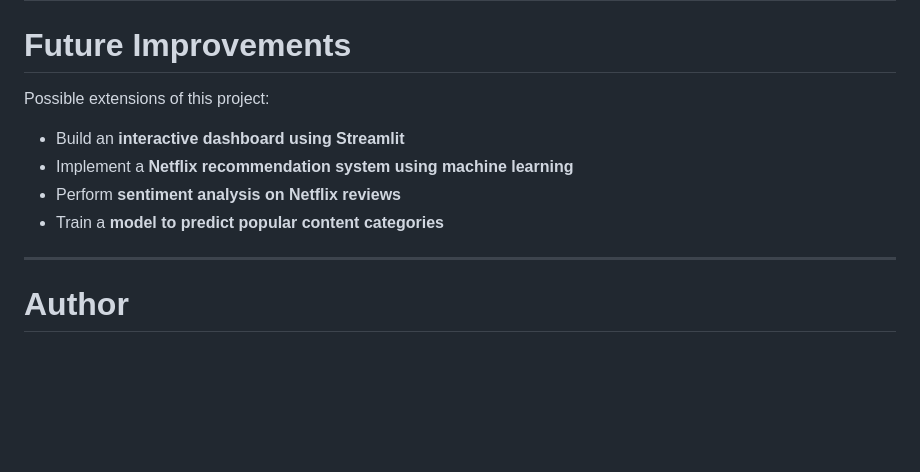
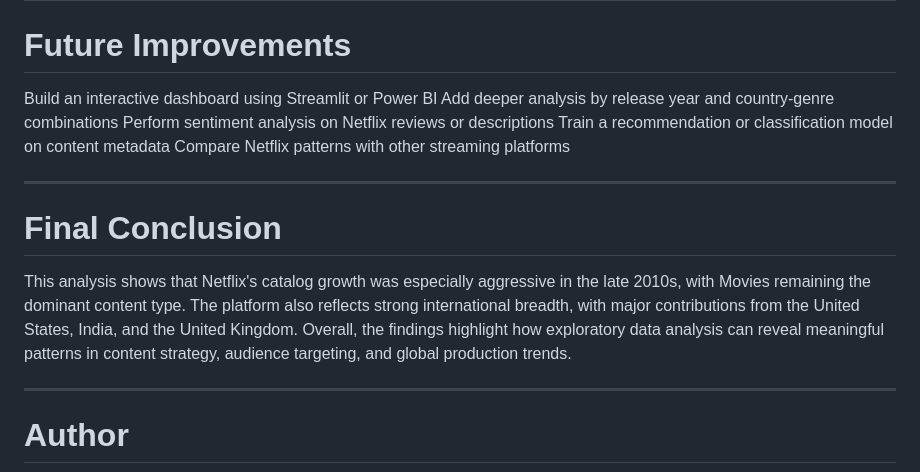
Before and after one commit to bindhusaahithi/Netflix-Analysis, a Markdown page: README.md, the part around the change. Drawn GitHub-style; blank space fills up the shorter version.

```diff
--- a/README.md
+++ b/README.md
@@ -235,12 +235,16 @@ Netflix-Analysis
 
 # Future Improvements
 
-Possible extensions of this project:
+Build an interactive dashboard using Streamlit or Power BI
+Add deeper analysis by release year and country-genre combinations
+Perform sentiment analysis on Netflix reviews or descriptions
+Train a recommendation or classification model on content metadata
+Compare Netflix patterns with other streaming platforms
 
-- Build an **interactive dashboard using Streamlit**
-- Implement a **Netflix recommendation system using machine learning**
-- Perform **sentiment analysis on Netflix reviews**
-- Train a **model to predict popular content categories**
+---
+
+# Final Conclusion
+This analysis shows that Netflix's catalog growth was especially aggressive in the late 2010s, with Movies remaining the dominant content type. The platform also reflects strong international breadth, with major contributions from the United States, India, and the United Kingdom. Overall, the findings highlight how exploratory data analysis can reveal meaningful patterns in content strategy, audience targeting, and global production trends.
 
 ---
 
```
